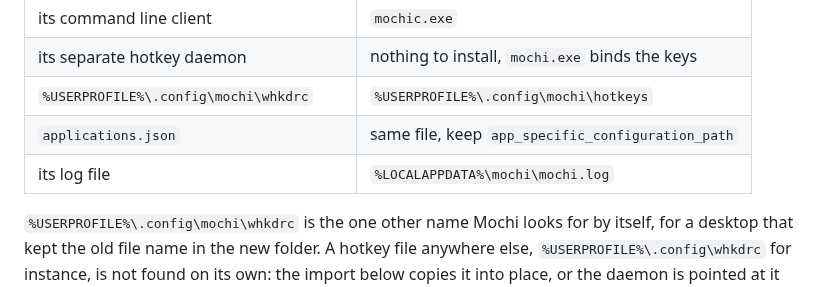
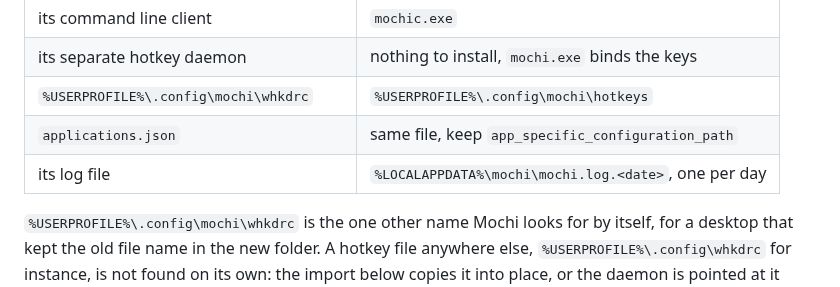
Before and after one commit to dominikkoenitzer/Mochi, a Markdown page: docs/import.md, the part around the change. GitHub-like rendering.

```diff
--- a/docs/import.md
+++ b/docs/import.md
@@ -15,7 +15,7 @@ next to the old ones and the switch is reversible.
 | its separate hotkey daemon | nothing to install, `mochi.exe` binds the keys |
 | `%USERPROFILE%\.config\mochi\whkdrc` | `%USERPROFILE%\.config\mochi\hotkeys` |
 | `applications.json` | same file, keep `app_specific_configuration_path` |
-| its log file | `%LOCALAPPDATA%\mochi\mochi.log` |
+| its log file | `%LOCALAPPDATA%\mochi\mochi.log.<date>`, one per day |
 
 `%USERPROFILE%\.config\mochi\whkdrc` is the one other name Mochi looks for by
 itself, for a desktop that kept the old file name in the new folder. A hotkey
```
Also changed, not shown: docs/hotkeys.md (+3 -2 lines).
